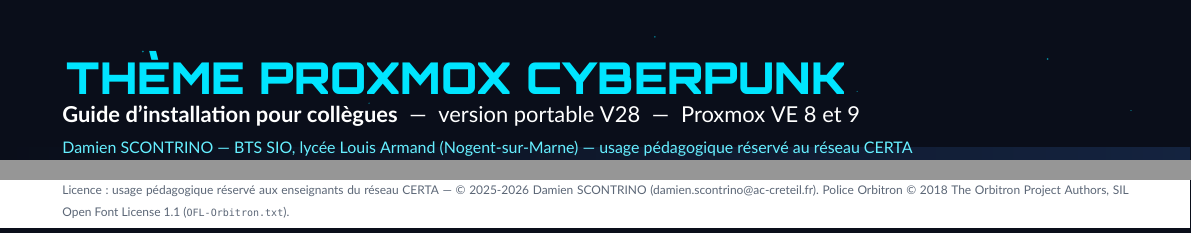
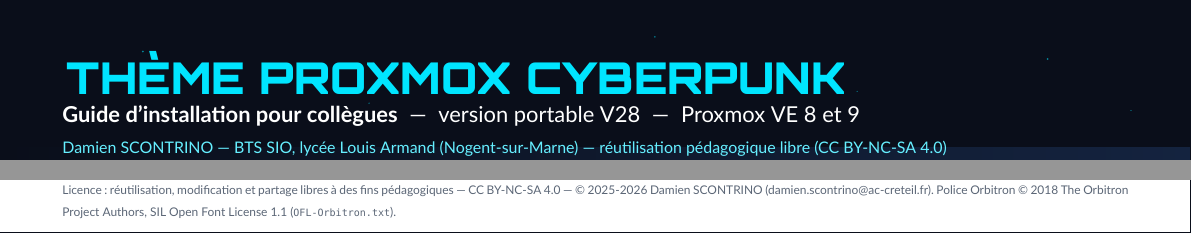
Before and after one commit to Gnose13/proxmox-theme-neon-cyberpunk, a LaTeX document (source_guide/guide_theme_proxmox.tex): two parts of page 1 of 2, joined at a grey line, cut so that both start at the same text. Compiled offline with XeLaTeX.

Commit message:
Licence : le script et le guide disent enfin la même chose que le dépôt
Le dépôt annonce CC BY-NC-SA 4.0 (LICENSE, README, et le message du
premier commit), mais l'en-tête du script affichait encore « Tous droits
réservés […] toute redistribution en dehors des professeurs du réseau
CERTA est interdite », et le guide « usage pédagogique réservé au réseau
CERTA ». C'était l'en-tête d'avant la décision de publier : un collègue
qui ouvrait le script lisait l'inverse de ce que le dépôt lui promet.

Les trois portent maintenant la même règle : réutilisation, modification
et partage libres à des fins pédagogiques, avec attribution, sans usage
commercial, dans les mêmes conditions.

```diff
--- a/source_guide/guide_theme_proxmox.tex
+++ b/source_guide/guide_theme_proxmox.tex
@@ -62,7 +62,7 @@
 \vspace{1.5mm}
 {\fontsize{11}{13}\selectfont\color{white}\textbf{Guide d'installation pour collègues} \;—\; version portable V28 \;—\; Proxmox VE 8 et 9}\par
 \vspace{0.8mm}
-{\small\color{cyanvif!60!white}Damien SCONTRINO — BTS SIO, lycée Louis Armand (Nogent-sur-Marne) — usage pédagogique réservé au réseau CERTA}\par
+{\small\color{cyanvif!60!white}Damien SCONTRINO — BTS SIO, lycée Louis Armand (Nogent-sur-Marne) — réutilisation pédagogique libre (CC BY-NC-SA 4.0)}\par
 \vspace{7.5mm}
 
 \begin{multicols}{2}
@@ -149,7 +149,7 @@
 \end{multicols}
 
 \vfill
-{\scriptsize\color{gris}Licence : usage pédagogique réservé aux enseignants du réseau CERTA — © 2025-2026 Damien SCONTRINO
+{\scriptsize\color{gris}Licence : réutilisation, modification et partage libres à des fins pédagogiques — CC BY-NC-SA 4.0 — © 2025-2026 Damien SCONTRINO
 (damien.scontrino@ac-creteil.fr). Police Orbitron © 2018 The Orbitron Project Authors, SIL Open Font License 1.1 (\texttt{OFL-Orbitron.txt}).}
 
 % ───────────── Page 2 : captures ─────────────
```
Also changed, not shown: guide_theme_proxmox.pdf, 1 other file.
